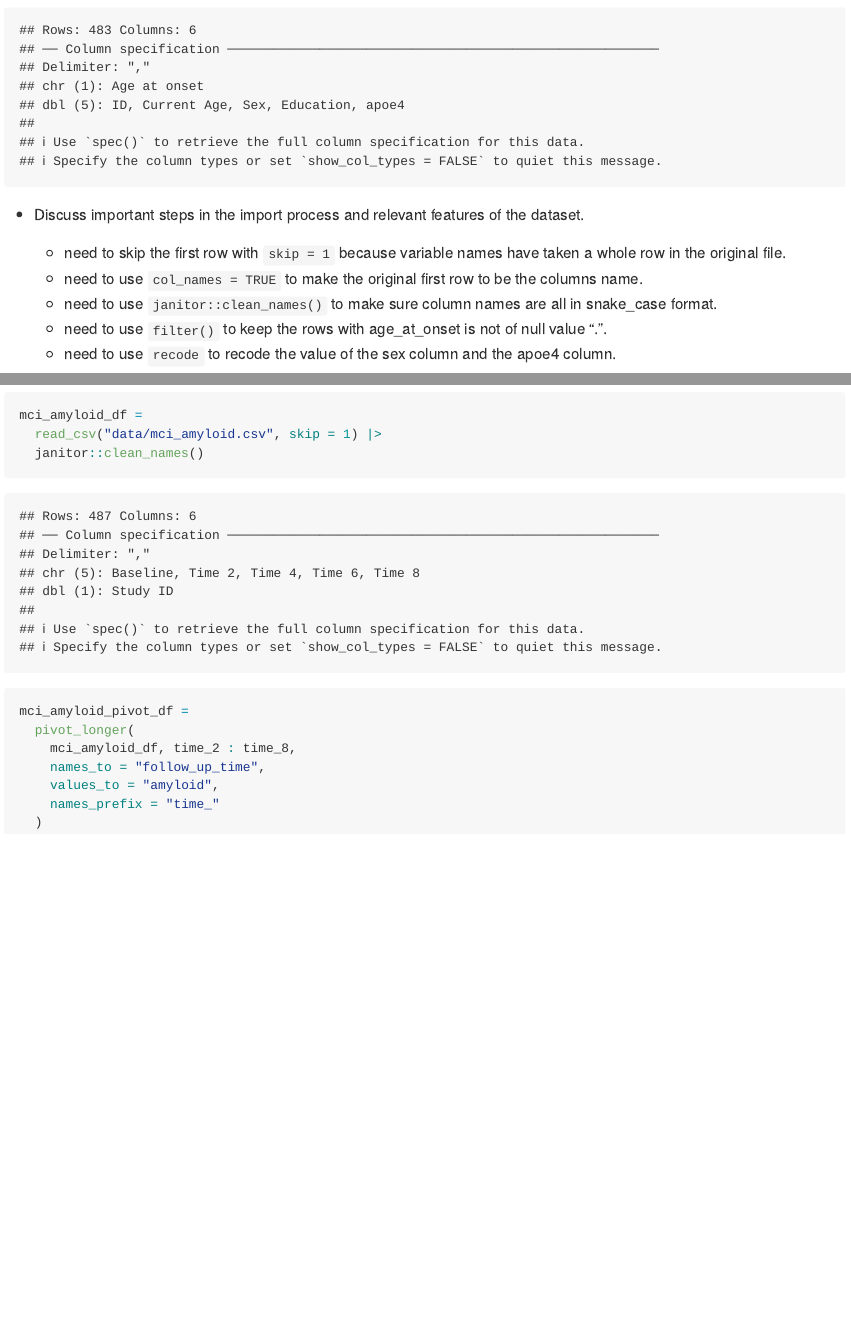
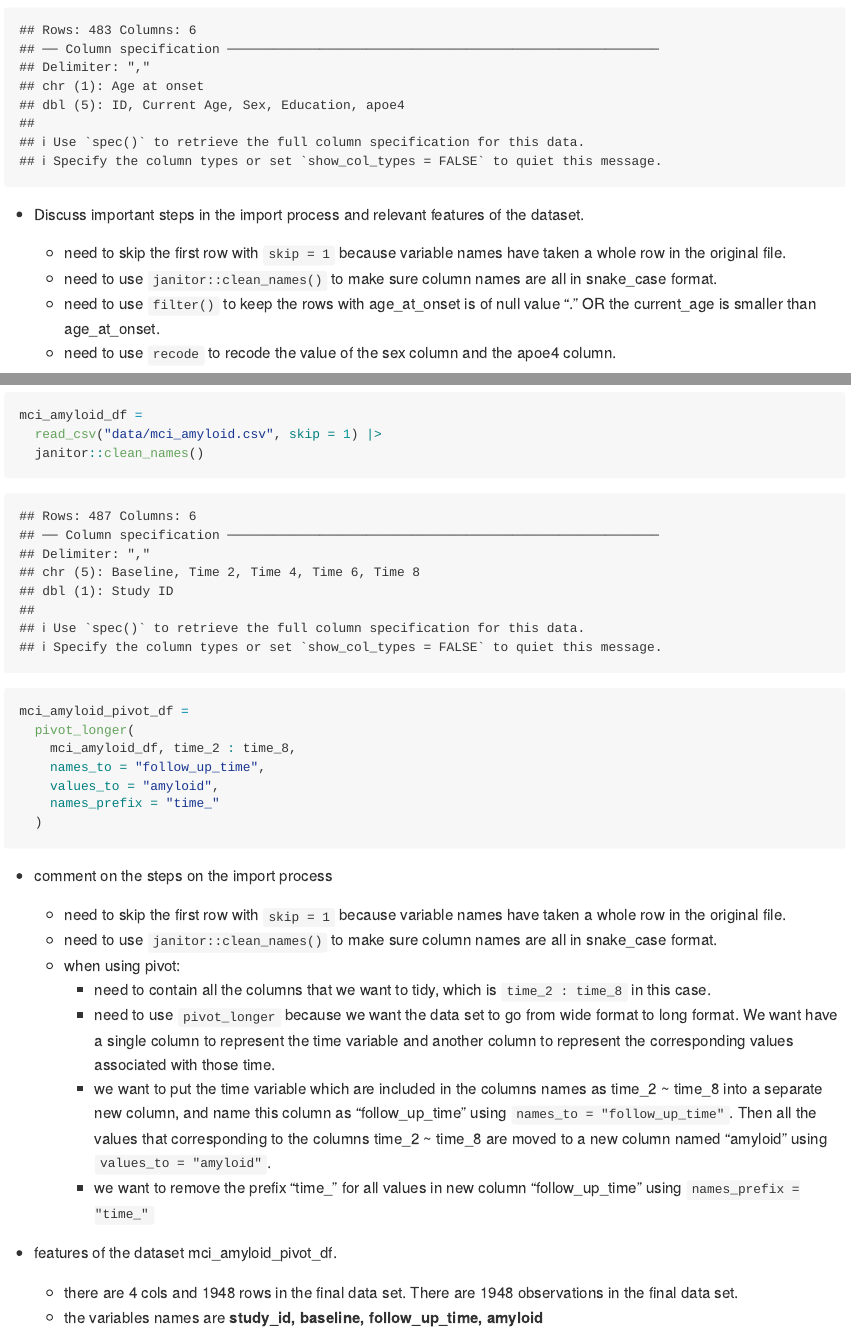
Before and after one commit to Pengshihui99/p8105_hw2_sp4170, an R Markdown document (p8105_hw2_sp4170.Rmd): the page in a window 1100 px wide, from 5480 px down, and a second part further down, joined at a grey line. Rendered offline with R 4.5, knitr and Pandoc, with nearby package versions; long lines of code are wrapped; column names are cleaned by a stand-in for the janitor package.

Commit message:
comment on the steps on the import process and the features of the dataset.

````diff
--- a/p8105_hw2_sp4170.Rmd
+++ b/p8105_hw2_sp4170.Rmd
@@ -183,9 +183,8 @@ mci_baseline =
 * Discuss important steps in the import process and relevant features of the dataset.
 
   * need to skip the first row with `skip = 1` because variable names have taken a whole row in the original file.
-  * need to use `col_names = TRUE` to make the original first row to be the columns name.
   * need to use `janitor::clean_names()` to make sure column names are all in snake_case format.
-  * need to use `filter()` to keep the rows with age_at_onset is not of null value ".".
+  * need to use `filter()` to keep the rows with age_at_onset is of null value "." OR the current_age is smaller than age_at_onset.
   * need to use `recode` to recode the value of the sex column and the apoe4 column.
 
 * How many participants were recruited, and of these how many develop MCI?
@@ -228,3 +227,17 @@ mci_amyloid_pivot_df =
   )
 
 ```
+* comment on the steps on the import process
+
+  * need to skip the first row with `skip = 1` because variable names have taken a whole row in the original file.
+  * need to use `janitor::clean_names()` to make sure column names are all in snake_case format.
+  * when using pivot:
+    * need to contain all the columns that we want to tidy, which is `time_2 : time_8` in this case.
+    * need to use `pivot_longer` because we want the data set to go from wide format to long format. We want have a single column to represent the time variable and another column to represent the corresponding values associated with those time.
+    * we want to put the time variable which are included in the columns names as time_2 ~ time_8 into a separate new column, and name this column as "follow_up_time" using `names_to = "follow_up_time"`. Then all the values that corresponding to the columns time_2 ~ time_8 are moved to a new column named "amyloid" using `values_to = "amyloid"`.
+    * we want to remove the prefix "time_" for all values in new column "follow_up_time" using `names_prefix = "time_"`
+
+
+* features of the dataset mci_amyloid_pivot_df.
+  * there are `r ncol(mci_amyloid_pivot_df)` cols and `r nrow(mci_amyloid_pivot_df)` rows in the final data set. There are `r nrow(mci_amyloid_pivot_df)` observations in the final data set.
+  * the variables names are **`r colnames(mci_amyloid_pivot_df)`**
````
Also changed, not shown: p8105_hw2_sp4170.md.
